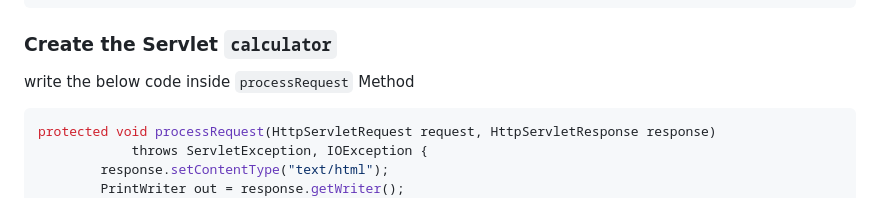
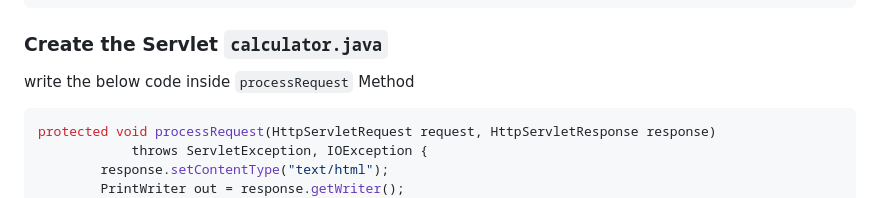
Before and after one commit to fitbyit/JavaEE, a Markdown page: Prac8.md, the part around the change. GitHub-like rendering.

````diff
--- a/Prac8.md
+++ b/Prac8.md
@@ -26,7 +26,7 @@ Create a file named `index.html` your project:
 </html>
 ```
 
-### Create the Servlet `calculator`
+### Create the Servlet `calculator.java`
 write the below code inside `processRequest` Method
 
 ```java
````
